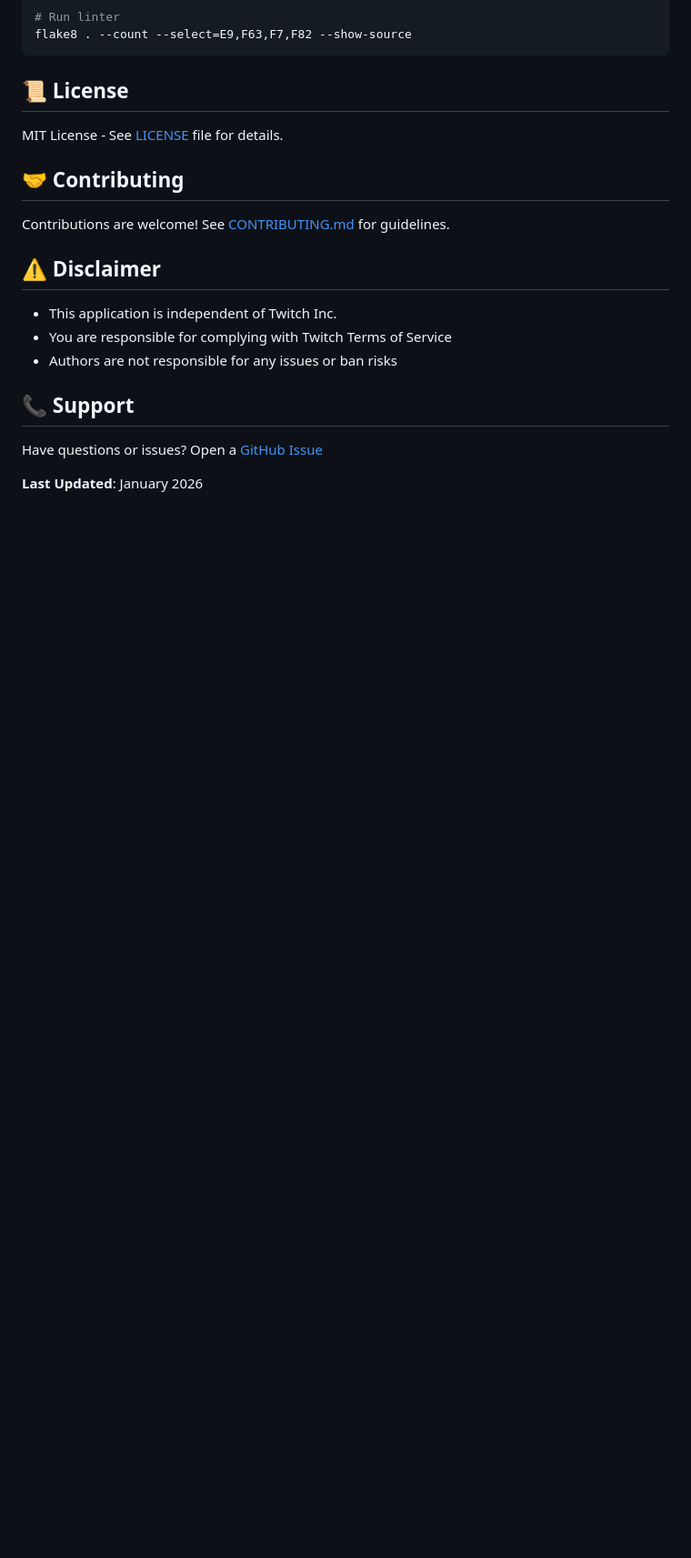
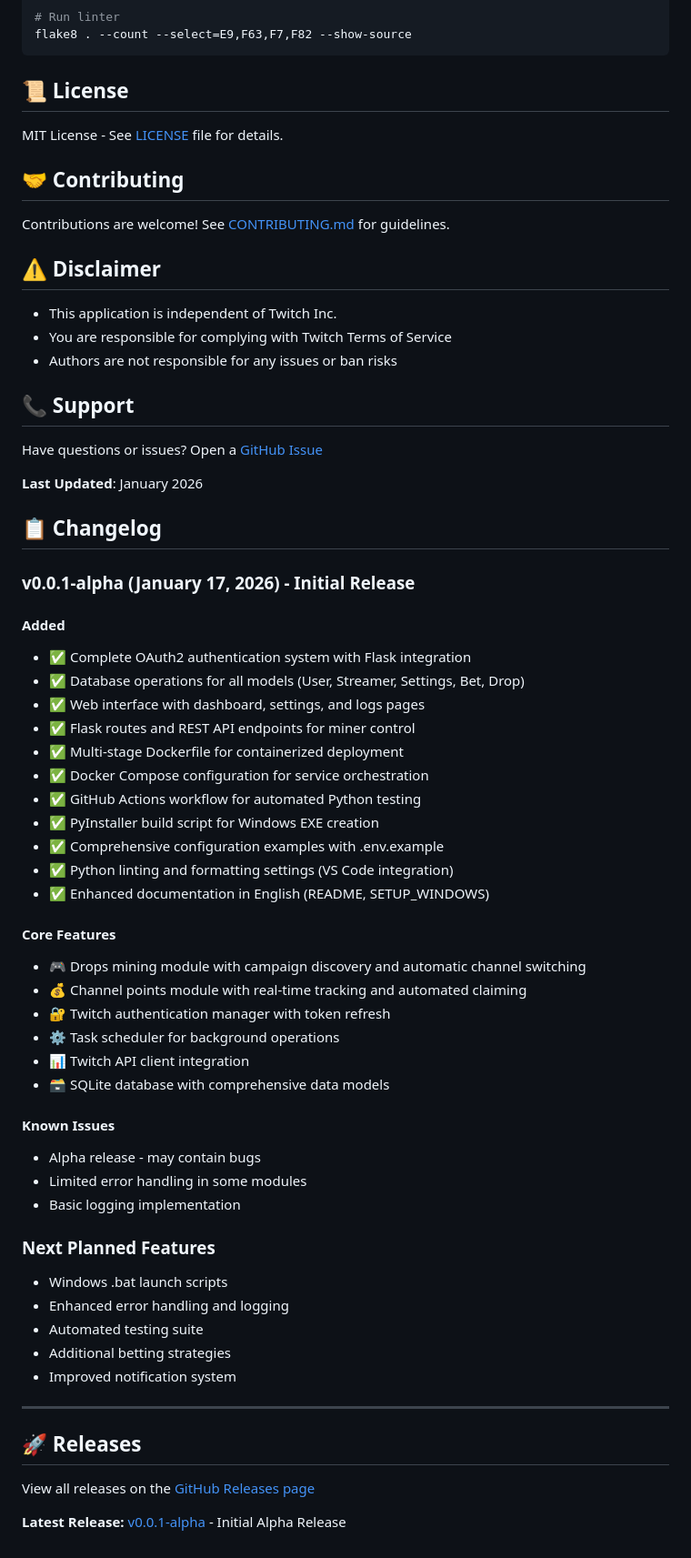
Before and after one commit to DeoxiD/Twitchminert-GUI, a Markdown page: README.md, the part around the change. Shown at 91% size. Rendered like a GitHub page; blank space fills up the shorter version.

Commit message:
Add comprehensive changelog and release information to README
Added detailed changelog section documenting v0.0.1-alpha release with:
- Complete list of added features (OAuth2, database operations, web interface, etc.)
- Core features summary
- Known issues
- Next planned features

Added releases section with link to GitHub releases page and latest release information.

```diff
--- a/README.md
+++ b/README.md
@@ -247,3 +247,48 @@ Contributions are welcome! See [CONTRIBUTING.md](CONTRIBUTING.md) for guidelines
 Have questions or issues? Open a [GitHub Issue](https://github.com/DeoxiD/Twitchminert-GUI/issues)
 
 **Last Updated**: January 2026
+
+## 📋 Changelog
+
+### v0.0.1-alpha (January 17, 2026) - Initial Release
+
+#### Added
+- ✅ Complete OAuth2 authentication system with Flask integration
+- ✅ Database operations for all models (User, Streamer, Settings, Bet, Drop)
+- ✅ Web interface with dashboard, settings, and logs pages
+- ✅ Flask routes and REST API endpoints for miner control
+- ✅ Multi-stage Dockerfile for containerized deployment
+- ✅ Docker Compose configuration for service orchestration
+- ✅ GitHub Actions workflow for automated Python testing
+- ✅ PyInstaller build script for Windows EXE creation
+- ✅ Comprehensive configuration examples with .env.example
+- ✅ Python linting and formatting settings (VS Code integration)
+- ✅ Enhanced documentation in English (README, SETUP_WINDOWS)
+
+#### Core Features
+- 🎮 Drops mining module with campaign discovery and automatic channel switching
+- 💰 Channel points module with real-time tracking and automated claiming
+- 🔐 Twitch authentication manager with token refresh
+- ⚙️ Task scheduler for background operations
+- 📊 Twitch API client integration
+- 🗃️ SQLite database with comprehensive data models
+
+#### Known Issues
+- Alpha release - may contain bugs
+- Limited error handling in some modules
+- Basic logging implementation
+
+### Next Planned Features
+- Windows .bat launch scripts
+- Enhanced error handling and logging
+- Automated testing suite
+- Additional betting strategies
+- Improved notification system
+
+---
+
+## 🚀 Releases
+
+View all releases on the [GitHub Releases page](https://github.com/DeoxiD/Twitchminert-GUI/releases)
+
+**Latest Release:** [v0.0.1-alpha](https://github.com/DeoxiD/Twitchminert-GUI/releases/tag/v0.0.1-alpha) - Initial Alpha Release
```
